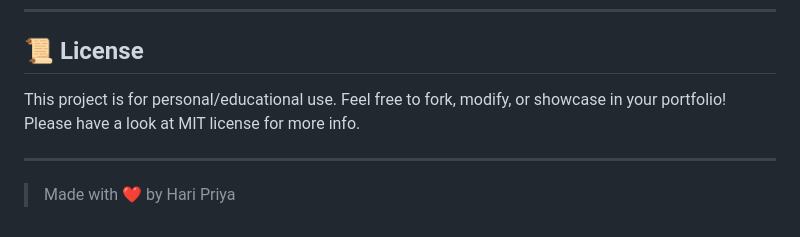
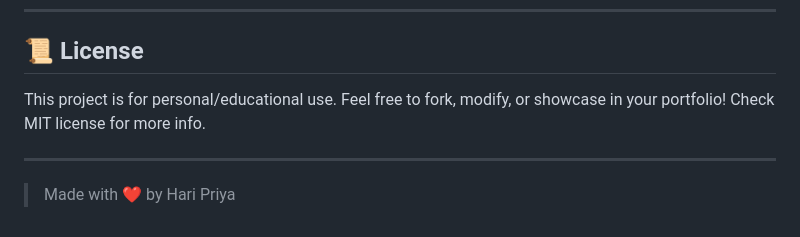
Before and after one commit to HariPriya-hub01/Coffee-House---Frontend-project, a Markdown page: README.md, the part around the change printed below. Drawn GitHub-style.

```diff
--- a/README.md
+++ b/README.md
@@ -114,7 +114,7 @@ Frontend Developer | Portfolio Builder | Coffee Aficionado ☕
 ## 📜 License
 
 This project is for personal/educational use. Feel free to fork, modify, or showcase in your portfolio!
-Please have a look at MIT license for more info.
+Check MIT license for more info.
 
 ---
 
```
Also changed, not shown: other parts of README.md (+1 -1 lines).
